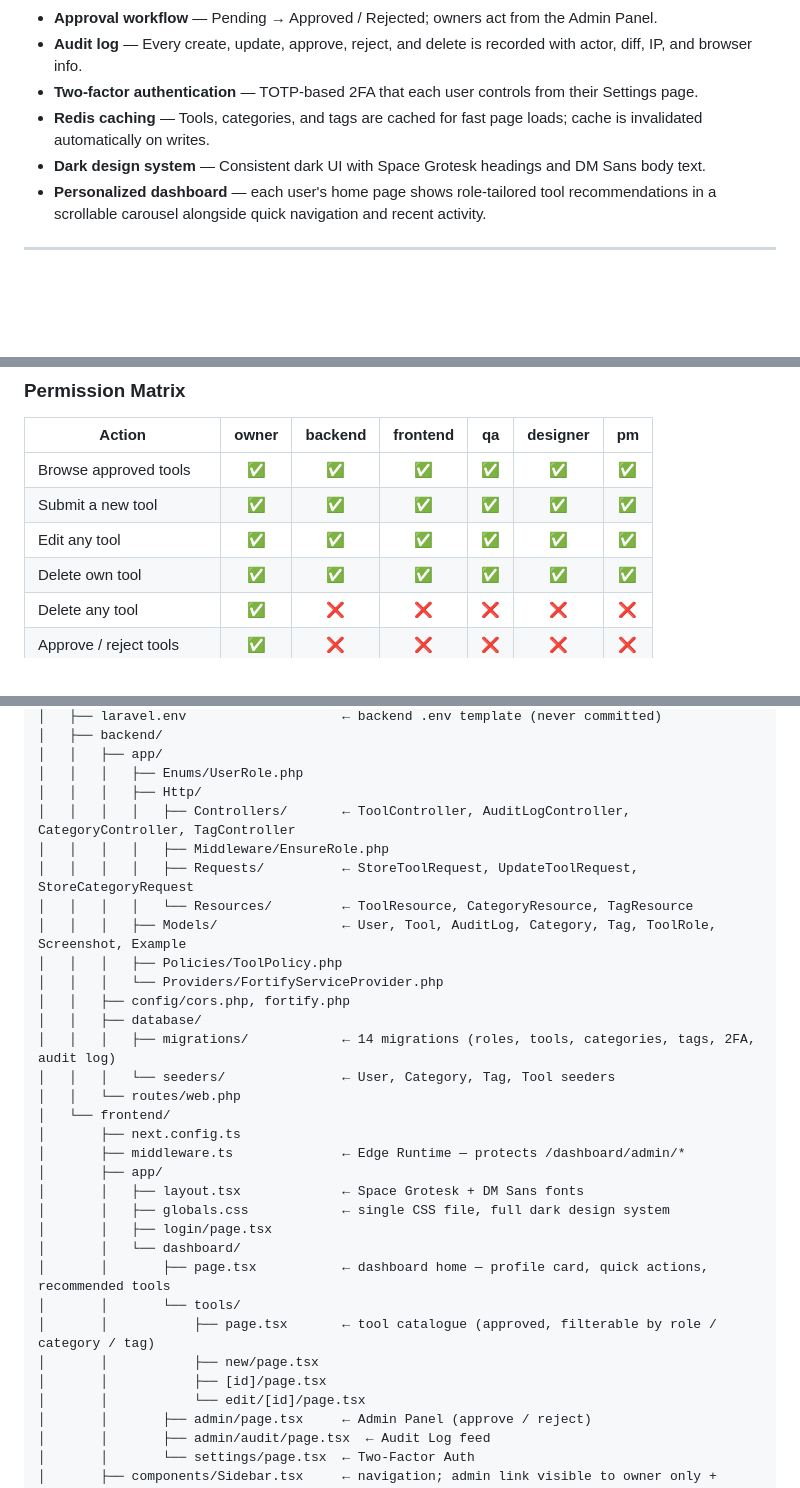
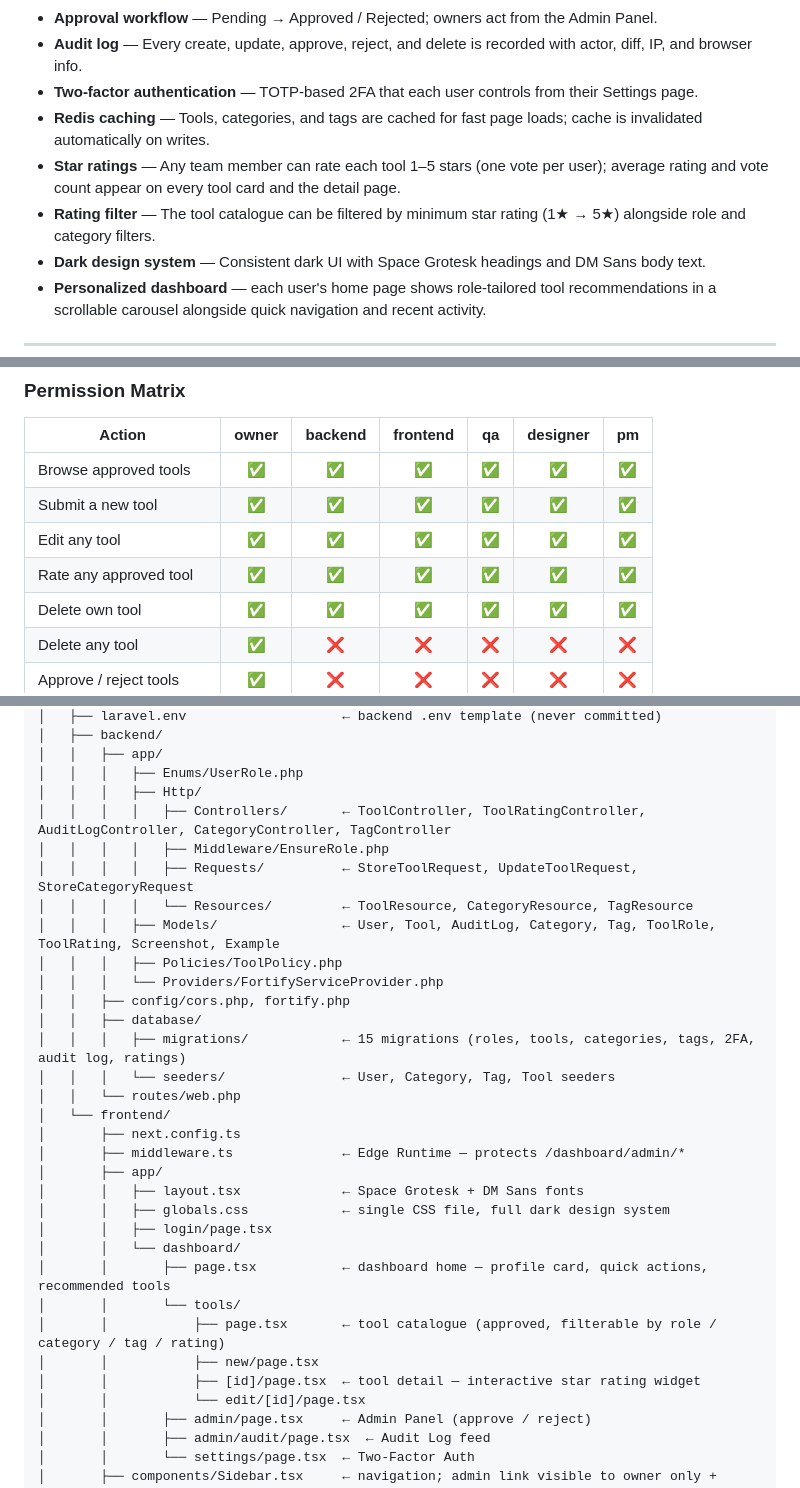
Before and after one commit to desislavakd/vibecode-academy-project, a Markdown page: README.md, 3 parts joined by grey strips. Rendered like a GitHub page; blank space fills up the shorter version.

Commit message:
docs: update README with star ratings feature and permissions table
Add star ratings and rating filter to Key Features list; add "Rate any
approved tool" row to the Permissions Matrix; update Project Structure
to list ToolRatingController, ToolRating model, and updated file descriptions.

Co-Authored-By: Claude Sonnet 4.6 <noreply@anthropic.com>

```diff
--- a/README.md
+++ b/README.md
@@ -15,6 +15,8 @@ ToolHive gives every team member a single place to add the AI tools they rely on
 - **Audit log** — Every create, update, approve, reject, and delete is recorded with actor, diff, IP, and browser info.
 - **Two-factor authentication** — TOTP-based 2FA that each user controls from their Settings page.
 - **Redis caching** — Tools, categories, and tags are cached for fast page loads; cache is invalidated automatically on writes.
+- **Star ratings** — Any team member can rate each tool 1–5 stars (one vote per user); average rating and vote count appear on every tool card and the detail page.
+- **Rating filter** — The tool catalogue can be filtered by minimum star rating (1★ → 5★) alongside role and category filters.
 - **Dark design system** — Consistent dark UI with Space Grotesk headings and DM Sans body text.
 - **Personalized dashboard** — each user's home page shows role-tailored tool recommendations in a scrollable carousel alongside quick navigation and recent activity.
 
@@ -169,6 +171,7 @@ There are six roles in ToolHive. The `owner` role has full administrative access
 | Browse approved tools         | ✅    | ✅      | ✅       | ✅ | ✅       | ✅ |
 | Submit a new tool             | ✅    | ✅      | ✅       | ✅ | ✅       | ✅ |
 | Edit any tool                 | ✅    | ✅      | ✅       | ✅ | ✅       | ✅ |
+| Rate any approved tool        | ✅    | ✅      | ✅       | ✅ | ✅       | ✅ |
 | Delete own tool               | ✅    | ✅      | ✅       | ✅ | ✅       | ✅ |
 | Delete any tool               | ✅    | ❌      | ❌       | ❌ | ❌       | ❌ |
 | Approve / reject tools        | ✅    | ❌      | ❌       | ❌ | ❌       | ❌ |
@@ -204,16 +207,16 @@ vibecode-academy-project/
 │   │   ├── app/
 │   │   │   ├── Enums/UserRole.php
 │   │   │   ├── Http/
-│   │   │   │   ├── Controllers/       ← ToolController, AuditLogController, CategoryController, TagController
+│   │   │   │   ├── Controllers/       ← ToolController, ToolRatingController, AuditLogController, CategoryController, TagController
 │   │   │   │   ├── Middleware/EnsureRole.php
 │   │   │   │   ├── Requests/          ← StoreToolRequest, UpdateToolRequest, StoreCategoryRequest
 │   │   │   │   └── Resources/         ← ToolResource, CategoryResource, TagResource
-│   │   │   ├── Models/                ← User, Tool, AuditLog, Category, Tag, ToolRole, Screenshot, Example
+│   │   │   ├── Models/                ← User, Tool, AuditLog, Category, Tag, ToolRole, ToolRating, Screenshot, Example
 │   │   │   ├── Policies/ToolPolicy.php
 │   │   │   └── Providers/FortifyServiceProvider.php
 │   │   ├── config/cors.php, fortify.php
 │   │   ├── database/
-│   │   │   ├── migrations/            ← 14 migrations (roles, tools, categories, tags, 2FA, audit log)
+│   │   │   ├── migrations/            ← 15 migrations (roles, tools, categories, tags, 2FA, audit log, ratings)
 │   │   │   └── seeders/               ← User, Category, Tag, Tool seeders
 │   │   └── routes/web.php
 │   └── frontend/
@@ -226,9 +229,9 @@ vibecode-academy-project/
 │       │   └── dashboard/
 │       │       ├── page.tsx           ← dashboard home — profile card, quick actions, recommended tools
 │       │       └── tools/
-│       │           ├── page.tsx       ← tool catalogue (approved, filterable by role / category / tag)
+│       │           ├── page.tsx       ← tool catalogue (approved, filterable by role / category / tag / rating)
 │       │           ├── new/page.tsx
-│       │           ├── [id]/page.tsx
+│       │           ├── [id]/page.tsx  ← tool detail — interactive star rating widget
 │       │           └── edit/[id]/page.tsx
 │       │       ├── admin/page.tsx     ← Admin Panel (approve / reject)
 │       │       ├── admin/audit/page.tsx  ← Audit Log feed
```
